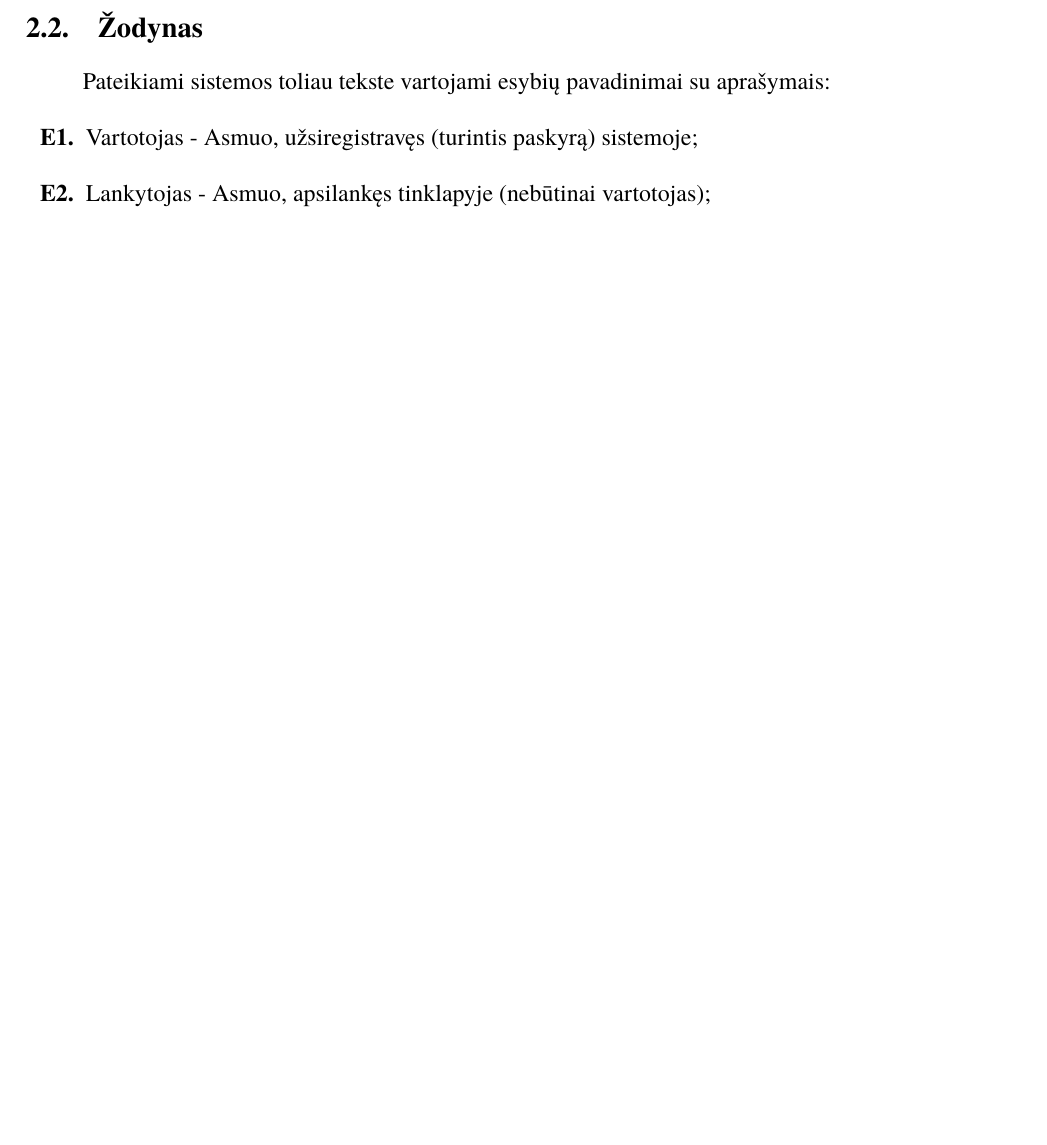
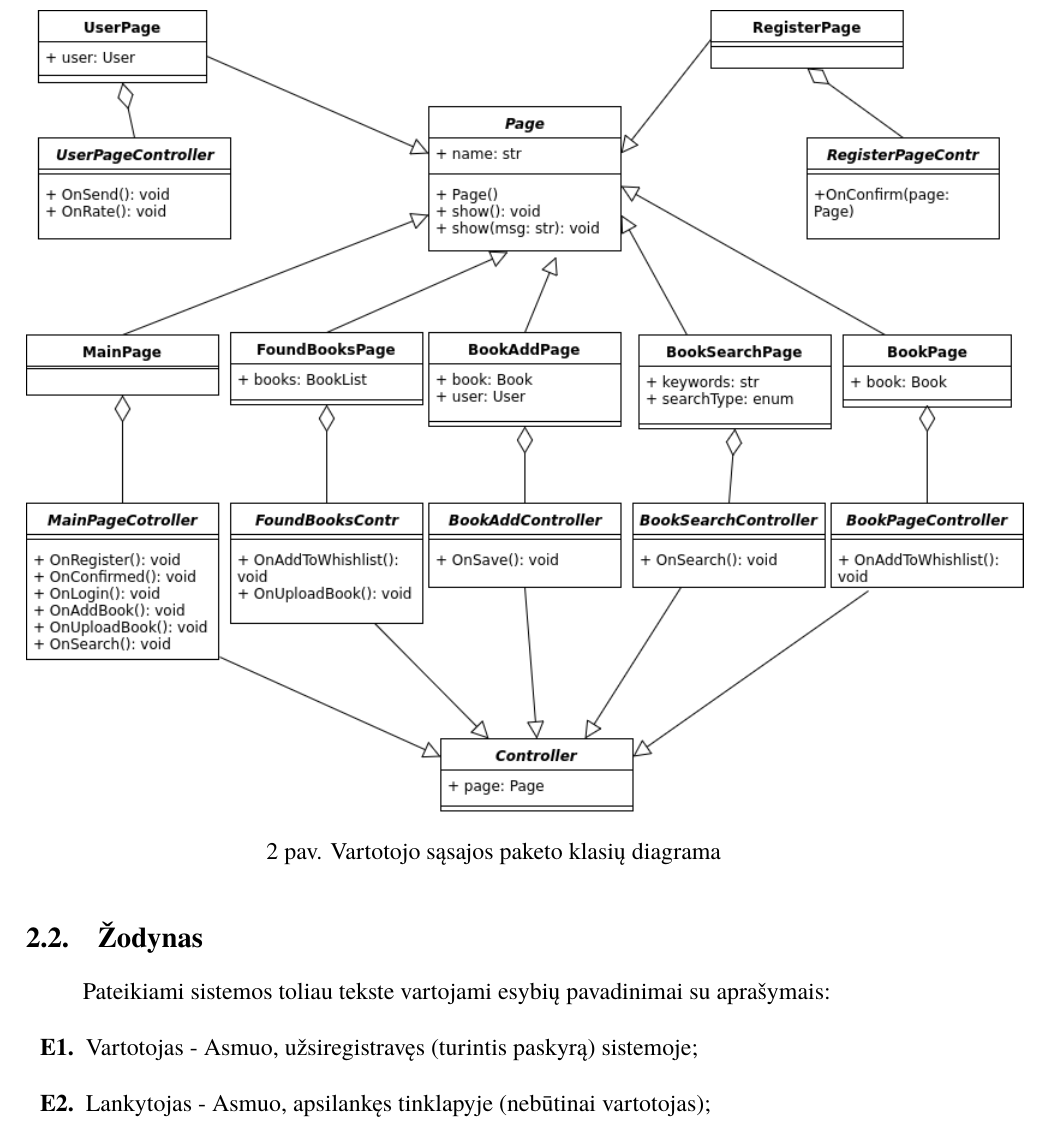
Before and after one commit to maddddd/KKK, a LaTeX document (psi2-doc/KKK.tex): part of page 7 of 40 before the commit and part of page 8 of 41 after it, cut at the place of the change, the shorter picture padded with empty space. Compiled offline with XeLaTeX; a missing font is replaced by an installed copy or a similar font.

Commit message:
Add UI class diagram

```diff
--- a/psi2-doc/KKK.tex
+++ b/psi2-doc/KKK.tex
@@ -152,6 +152,13 @@ Sistema skirta naudoti registruotiems vartotojams bei sistemos svečiams
 			\caption{Dalykinės srities esybės}
 			\label{img:psi2-domain-model}
 		\end{figure}
+		\begin{figure}[H]
+			\centering
+			\includegraphics[scale=0.6]{img/UI-ClassDiagram.png}
+			\caption{Vartotojo sąsajos paketo klasių diagrama}
+			\label{img:psi2-ui-class}
+		\end{figure}
+
 
 	\subsection{Žodynas}
 		Pateikiami sistemos toliau tekste vartojami esybių pavadinimai su aprašymais:
```
Also changed, not shown: psi2-doc/KKK.pdf, psi2-doc/img/UI-ClassDiagram.png (added), 2 other files.
